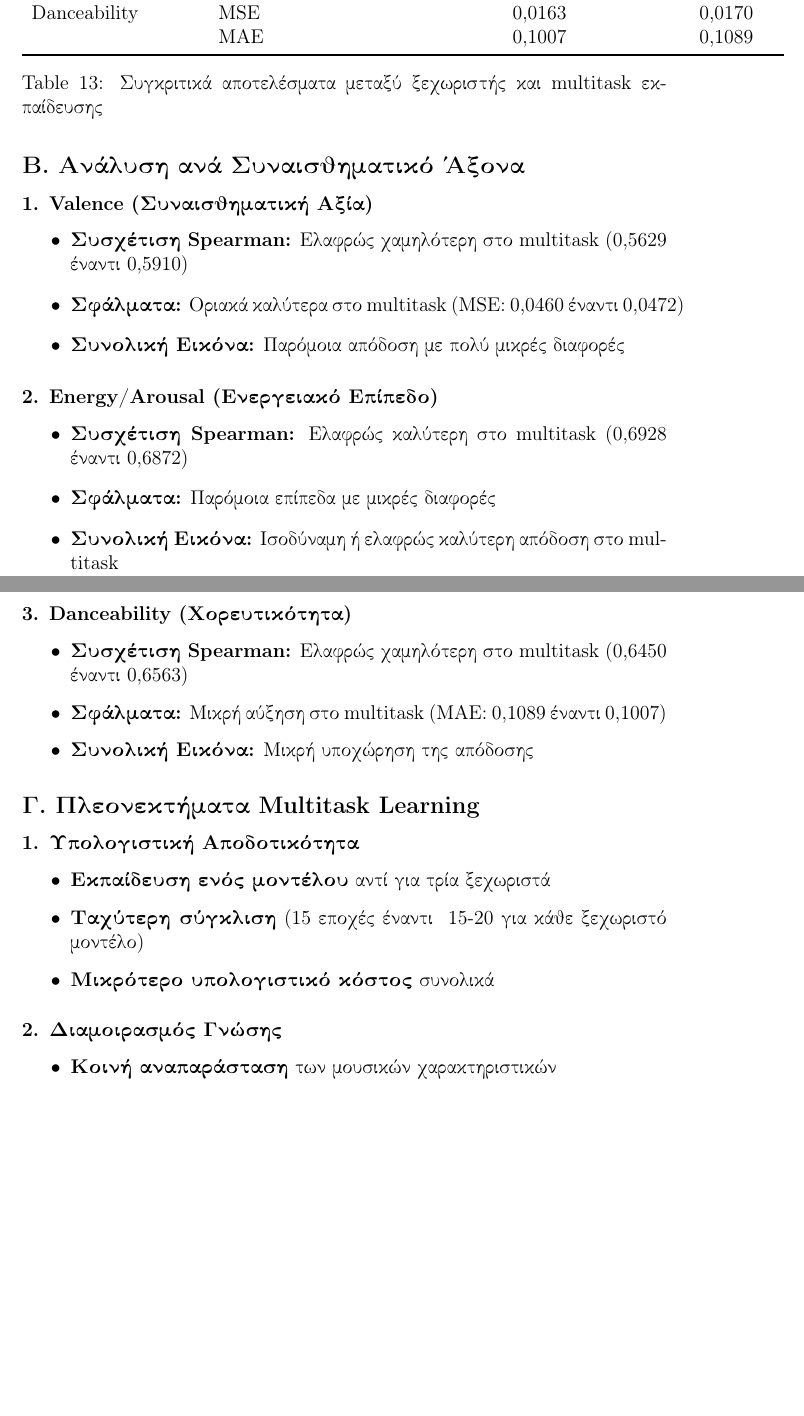
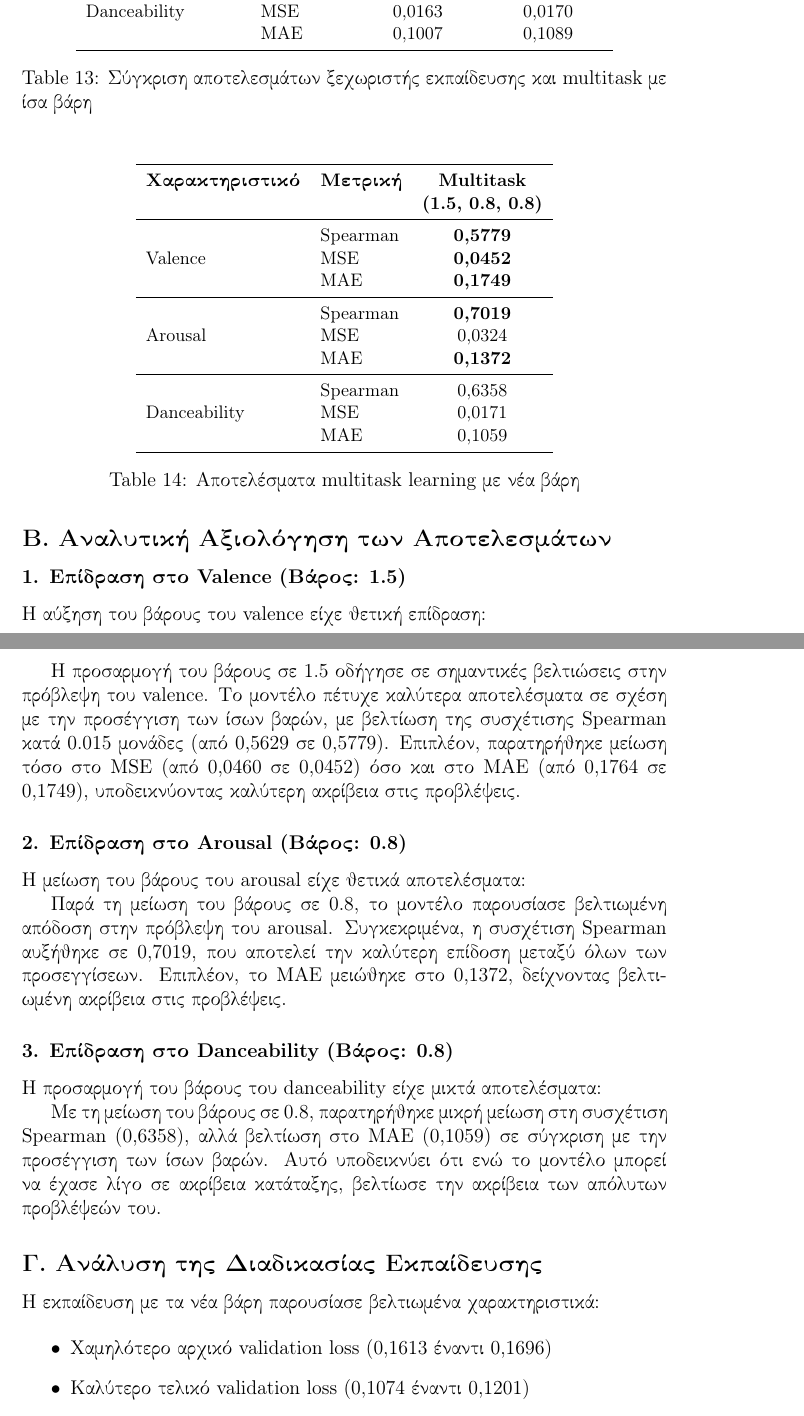
Before and after one commit to panos-span/music_sentiment_rec, a LaTeX document (main.tex): two parts of pages 37 and 38 of 39 before the commit and two parts of pages 38 and 39 of 40 after it, joined at a grey line, cut so that both start at the same text, the shorter picture padded with empty space. Compiled offline with pdfLaTeX.

Commit message:
Update Multitask with optimal task weights

```diff
--- a/main.tex
+++ b/main.tex
@@ -1497,47 +1558,68 @@ self.task_weights = {
     & MAE & 0,1384 & 0,1379 \\
     \midrule
     \multirow{3}{*}{Danceability}
-    & Spearman correlation & 0,6563 & 0,6450 \\
+    & Spearman & 0,6563 & 0,6450 \\
     & MSE & 0,0163 & 0,0170 \\
     & MAE & 0,1007 & 0,1089 \\
     \bottomrule
     \end{tabular}
-    \caption{Συγκριτικά αποτελέσματα μεταξύ ξεχωριστής και multitask εκπαίδευσης}
+    \caption{Σύγκριση αποτελεσμάτων ξεχωριστής εκπαίδευσης και multitask με ίσα βάρη}
+    \label{tab:results1}
 \end{table}
 
-\subsection*{Β. Ανάλυση ανά Συναισθηματικό Άξονα}
-
-\subsubsection*{1. Valence (Συναισθηματική Αξία)}
-\begin{itemize}
-    \item \textbf{Συσχέτιση Spearman:} Ελαφρώς χαμηλότερη στο multitask (0,5629 έναντι 0,5910)
-    \item \textbf{Σφάλματα:} Οριακά καλύτερα στο multitask (MSE: 0,0460 έναντι 0,0472)
-    \item \textbf{Συνολική Εικόνα:} Παρόμοια απόδοση με πολύ μικρές διαφορές
-\end{itemize}
-
-\subsubsection*{2. Energy/Arousal (Ενεργειακό Επίπεδο)}
-\begin{itemize}
-    \item \textbf{Συσχέτιση Spearman:} Ελαφρώς καλύτερη στο multitask (0,6928 έναντι 0,6872)
-    \item \textbf{Σφάλματα:} Παρόμοια επίπεδα με μικρές διαφορές
-    \item \textbf{Συνολική Εικόνα:} Ισοδύναμη ή ελαφρώς καλύτερη απόδοση στο multitask
-\end{itemize}
-
-\subsubsection*{3. Danceability (Χορευτικότητα)}
-\begin{itemize}
-    \item \textbf{Συσχέτιση Spearman:} Ελαφρώς χαμηλότερη στο multitask (0,6450 έναντι 0,6563)
-    \item \textbf{Σφάλματα:} Μικρή αύξηση στο multitask (MAE: 0,1089 έναντι 0,1007)
-    \item \textbf{Συνολική Εικόνα:} Μικρή υποχώρηση της απόδοσης
-\end{itemize}
-
-\subsection*{Γ. Πλεονεκτήματα Multitask Learning}
-
-\subsubsection*{1. Υπολογιστική Αποδοτικότητα}
-\begin{itemize}
-    \item \textbf{Εκπαίδευση ενός μοντέλου} αντί για τρία ξεχωριστά
-    \item \textbf{Ταχύτερη σύγκλιση} (15 εποχές έναντι ~15-20 για κάθε ξεχωριστό μοντέλο)
-    \item \textbf{Μικρότερο υπολογιστικό κόστος} συνολικά
-\end{itemize}
-
-\subsubsection*{2. Διαμοιρασμός Γνώσης}
-\begin{itemize}
-    \item \textbf{Κοινή αναπαράσταση} των μουσικών χαρακτηριστικών
-    \item \textbf{Αξιοποίηση συσχετίσεων} μεταξύ των διαφορετικών εργασιών
+\begin{table}[H]
+    \centering
+    \small
+    \begin{tabular}{llc}
+    \toprule
+    \textbf{Χαρακτηριστικό} & \textbf{Μετρική} & \textbf{Multitask} \\
+    & & \textbf{(1.5, 0.8, 0.8)} \\
+    \midrule
+    \multirow{3}{*}{Valence}
+    & Spearman & \textbf{0,5779} \\
+    & MSE & \textbf{0,0452} \\
+    & MAE & \textbf{0,1749} \\
+    \midrule
+    \multirow{3}{*}{Arousal}
+    & Spearman & \textbf{0,7019} \\
+    & MSE & 0,0324 \\
+    & MAE & \textbf{0,1372} \\
+    \midrule
+    \multirow{3}{*}{Danceability}
+    & Spearman & 0,6358 \\
+    & MSE & 0,0171 \\
+    & MAE & 0,1059 \\
+    \bottomrule
+    \end{tabular}
+    \caption{Αποτελέσματα multitask learning με νέα βάρη}
+    \label{tab:results2}
+\end{table}
+
+\subsection*{Β. Αναλυτική Αξιολόγηση των Αποτελεσμάτων}
+
+\subsubsection*{1. Επίδραση στο Valence (Βάρος: 1.5)}
+
+Η αύξηση του βάρους του valence είχε θετική επίδραση:
+
+Η προσαρμογή του βάρους σε 1.5 οδήγησε σε σημαντικές βελτιώσεις στην πρόβλεψη του valence. Το μοντέλο πέτυχε καλύτερα αποτελέσματα σε σχέση με την προσέγγιση των ίσων βαρών, με βελτίωση της συσχέτισης Spearman κατά 0.015 μονάδες (από 0,5629 σε 0,5779). Επιπλέον, παρατηρήθηκε μείωση τόσο στο MSE (από 0,0460 σε 0,0452) όσο και στο MAE (από 0,1764 σε 0,1749), υποδεικνύοντας καλύτερη ακρίβεια στις προβλέψεις.
+
+\subsubsection*{2. Επίδραση στο Arousal (Βάρος: 0.8)}
+
+Η μείωση του βάρους του arousal είχε θετικά αποτελέσματα:
+
+Παρά τη μείωση του βάρους σε 0.8, το μοντέλο παρουσίασε βελτιωμένη απόδοση στην πρόβλεψη του arousal. Συγκεκριμένα, η συσχέτιση Spearman αυξήθηκε σε 0,7019, που αποτελεί την καλύτερη επίδοση μεταξύ όλων των προσεγγίσεων. Επιπλέον, το MAE μειώθηκε στο 0,1372, δείχνοντας βελτιωμένη ακρίβεια στις προβλέψεις.
+
+\subsubsection*{3. Επίδραση στο Danceability (Βάρος: 0.8)}
+
+Η προσαρμογή του βάρους του danceability είχε μικτά αποτελέσματα:
+
+Με τη μείωση του βάρους σε 0.8, παρατηρήθηκε μικρή μείωση στη συσχέτιση Spearman (0,6358), αλλά βελτίωση στο MAE (0,1059) σε σύγκριση με την προσέγγιση των ίσων βαρών. Αυτό υποδεικνύει ότι ενώ το μοντέλο μπορεί να έχασε λίγο σε ακρίβεια κατάταξης, βελτίωσε την ακρίβεια των απόλυτων προβλέψεών του.
+
+\subsection*{Γ. Ανάλυση της Διαδικασίας Εκπαίδευσης}
+
+Η εκπαίδευση με τα νέα βάρη παρουσίασε βελτιωμένα χαρακτηριστικά:
+
+\begin{itemize}
+    \item Χαμηλότερο αρχικό validation loss (0,1613 έναντι 0,1696)
+    \item Καλύτερο τελικό validation loss (0,1074 έναντι 0,1201)
+    \item Μεγαλύτερη διάρκεια εκπαίδευσης (21 εποχές έναντι 16)
```
Also changed, not shown: images/Multitask-AST with False overfitting with mel feat.png, main.tex (135 more changed lines), 1 other file.
